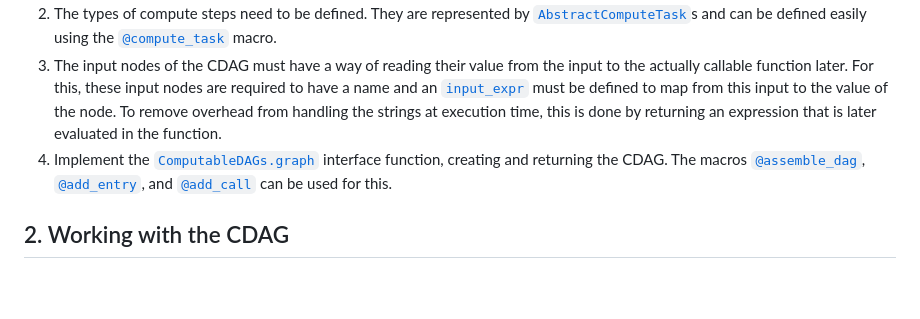
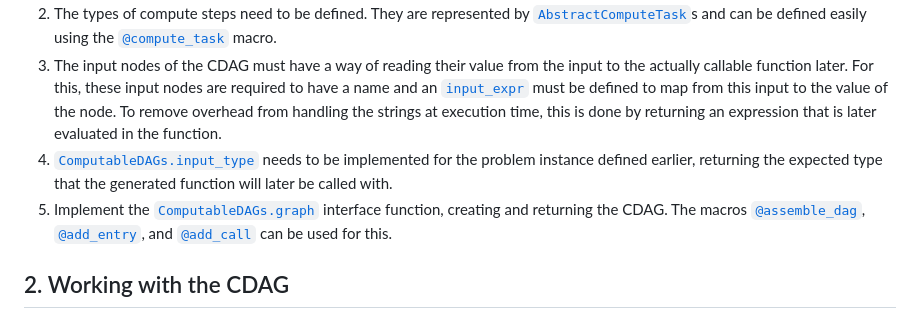
Before and after one commit to ComputableDAGs/ComputableDAGs.jl, a Markdown page: docs/src/manual.md, the part around the change. Rendered like a GitHub page; blank space fills up the shorter version.

Commit message:
Add input_type to necessary functions to implement

```diff
--- a/docs/src/manual.md
+++ b/docs/src/manual.md
@@ -13,7 +13,8 @@ To create a DAG, some steps are necessary:
 1. A problem defining struct needs to be defined. This does not have to inherit from any type and is completely free in its definition. It can contain information about the parameters of the problem, for example the matrix size in the Strassen matrix multiplication example.
 2. The types of compute steps need to be defined. They are represented by [`AbstractComputeTask`](@ref)s and can be defined easily using the [`@compute_task`](@ref) macro.
 3. The input nodes of the CDAG must have a way of reading their value from the input to the actually callable function later. For this, these input nodes are required to have a name and an [`input_expr`](@ref) must be defined to map from this input to the value of the node. To remove overhead from handling the strings at execution time, this is done by returning an expression that is later evaluated in the function.
-4. Implement the [`ComputableDAGs.graph`](@ref) interface function, creating and returning the CDAG. The macros [`@assemble_dag`](@ref), [`@add_entry`](@ref), and [`@add_call`](@ref) can be used for this.
+4. [`ComputableDAGs.input_type`](@ref) needs to be implemented for the problem instance defined earlier, returning the expected type that the generated function will later be called with.
+5. Implement the [`ComputableDAGs.graph`](@ref) interface function, creating and returning the CDAG. The macros [`@assemble_dag`](@ref), [`@add_entry`](@ref), and [`@add_call`](@ref) can be used for this.
 
 ## 2. Working with the CDAG
 
```
